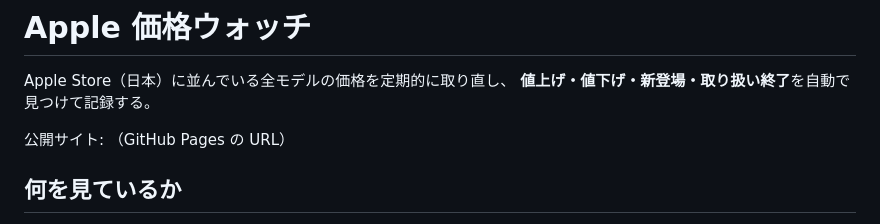
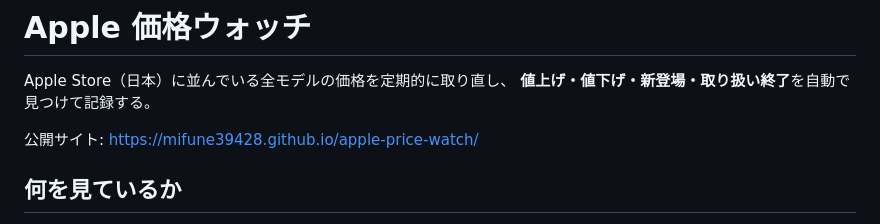
Before and after one commit to mifune39428/apple-price-watch, a Markdown page: README.md, the part around the change. Rendered like a GitHub page.

Commit message:
READMEに公開URLを追記

```diff
--- a/README.md
+++ b/README.md
@@ -3,7 +3,7 @@
 Apple Store（日本）に並んでいる全モデルの価格を定期的に取り直し、
 **値上げ・値下げ・新登場・取り扱い終了**を自動で見つけて記録する。
 
-公開サイト: （GitHub Pages の URL）
+公開サイト: https://mifune39428.github.io/apple-price-watch/
 
 ## 何を見ているか
 
```
